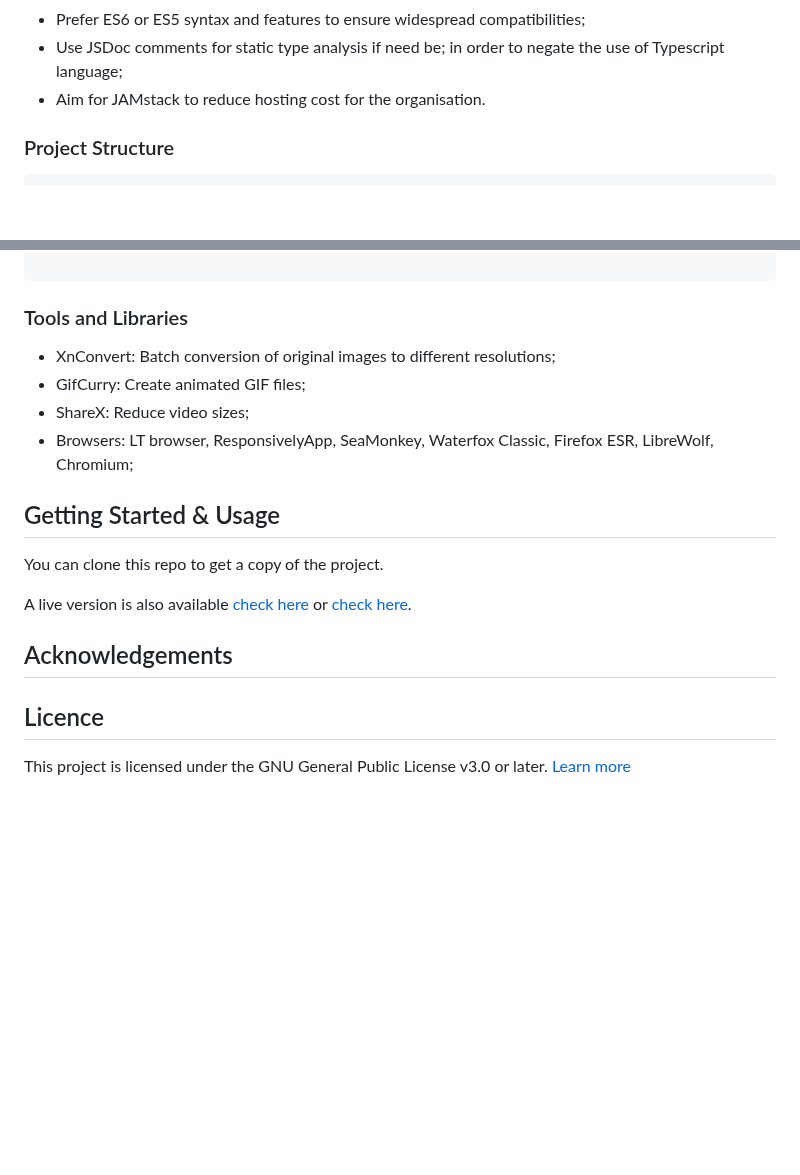
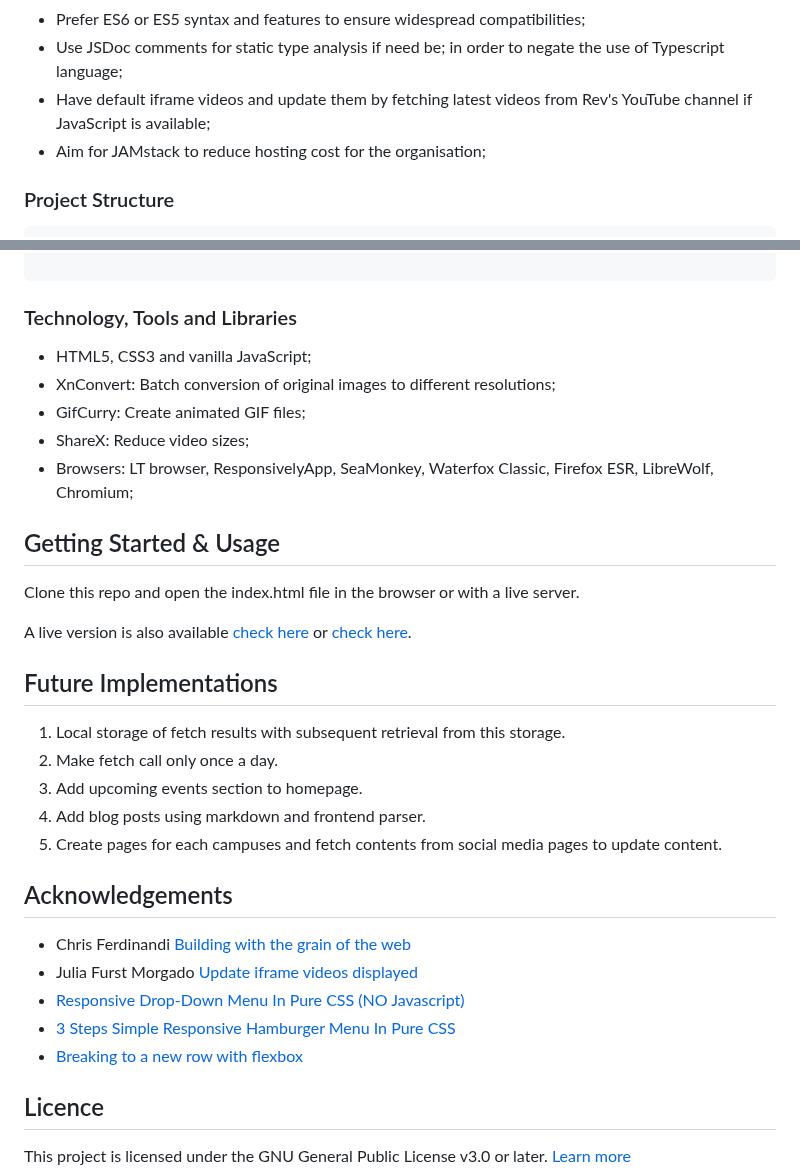
Before and after one commit to tunprimus/harvesthousecc-clone, a Markdown page: README.md, 2 parts joined by grey strips. GitHub-like rendering; blank space fills up the shorter version.

Commit message:
doc: Update the Readme

````diff
--- a/README.md
+++ b/README.md
@@ -34,7 +36,9 @@ Thus:
 - Minimise JavaScript usage and prefer vanilla JavaScript;
 - Prefer ES6 or ES5 syntax and features to ensure widespread compatibilities;
 - Use JSDoc comments for static type analysis if need be; in order to negate the use of Typescript language;
-- Aim for JAMstack to reduce hosting cost for the organisation.
+- Have default iframe videos and update them by fetching latest videos from Rev's YouTube channel if JavaScript is available;
+- Aim for JAMstack to reduce hosting cost for the organisation;
+
 
 ### Project Structure
 
@@ -182,21 +186,38 @@ Thus:
 
 ```
 
-### Tools and Libraries
+### Technology, Tools and Libraries
 
+- HTML5, CSS3 and vanilla JavaScript;
 - XnConvert: Batch conversion of original images to different resolutions;
 - GifCurry: Create animated GIF files;
 - ShareX: Reduce video sizes;
 - Browsers: LT browser, ResponsivelyApp, SeaMonkey, Waterfox Classic, Firefox ESR, LibreWolf, Chromium;
 
+
 ## Getting Started & Usage
-You can clone this repo to get a copy of the project.
+Clone this repo and open the index.html file in the browser or with a live server.
 
 A live version is also available [check here](https://###) or [check here](https://###).
 
+
+## Future Implementations
+
+1. Local storage of fetch results with subsequent retrieval from this storage.
+2. Make fetch call only once a day.
+3. Add upcoming events section to homepage.
+4. Add blog posts using markdown and frontend parser.
+5. Create pages for each campuses and fetch contents from social media pages to update content.
+
+
 ## Acknowledgements
 
-[//]: # (Similar to Contributing it is important to include all the sources that helped you complete this project. It's always good to give credit where credit is due.)
+- Chris Ferdinandi [Building with the grain of the web](https://gomakethings.com)
+- Julia Furst Morgado [Update iframe videos displayed](https://dev.to/juliafmorgado/automatically-embed-latest-youtube-videos-on-your-website-with-javascript-step-by-step-2i5e)
+- [Responsive Drop-Down Menu In Pure CSS (NO Javascript)](https://code-boxx.com/simple-css-drop-down-menu/)
+- [3 Steps Simple Responsive Hamburger Menu In Pure CSS](https://code-boxx.com/simple-responsive-pure-css-hamburger-menu/)
+- [Breaking to a new row with flexbox](https://tobiasahlin.com/blog/flexbox-break-to-new-row/)
+
 
 ## Licence
 
````
Also changed, not shown: other parts of README.md (+2 -0 lines).
